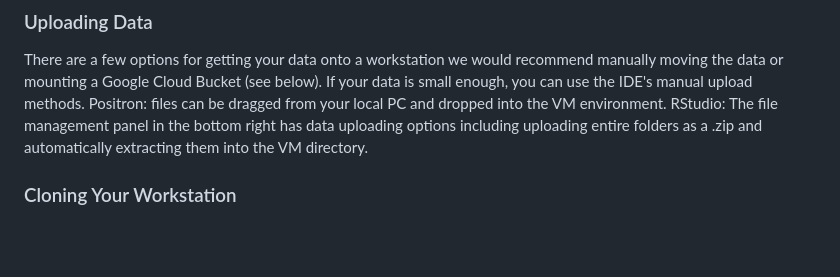
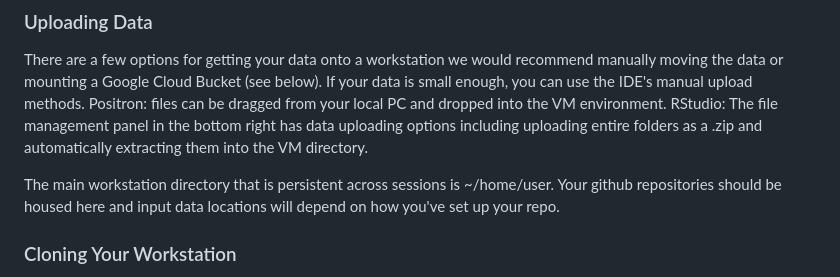
Before and after one commit to nmfs-opensci/CloudComputingSetup, a Markdown page: README.md, the part around the change. Rendered like a GitHub page; blank space fills up the shorter version.

Commit message:
Add general tips to best practices

```diff
--- a/README.md
+++ b/README.md
@@ -112,6 +112,8 @@ The Posit configuration is the easiest environment to set-up, whether you are us
 
 There are a few options for getting your data onto a workstation we would recommend manually moving the data or mounting a Google Cloud Bucket (see below). If your data is small enough, you can use the IDE's manual upload methods. Positron: files can be dragged from your local PC and dropped into the VM environment. RStudio: The file management panel in the bottom right has data uploading options including uploading entire folders as a .zip and automatically extracting them into the VM directory.
 
+The main workstation directory that is persistent across sessions is \~/home/user. Your github repositories should be housed here and input data locations will depend on how you've set up your repo.
+
 ### Cloning Your Workstation
 
 Best Practices for configuring workstations is still in development. A current strategy for repeated similar runs includes cloning your workstation. This solution involves an underlying workstation storage cost (cheaper than run times, but still cost inefficient). Ideally, we would have workstation templates that require minimal additional configurations, avoiding this burden and associated storage cost. Base workstations for cloning should be utilized short term and should only be stored if you're running repeated similar tasks at the same time. All workstations (including the base) should be deleted when the task is completed.
```
